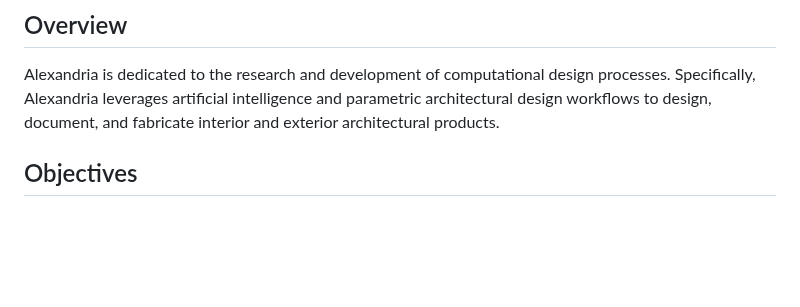
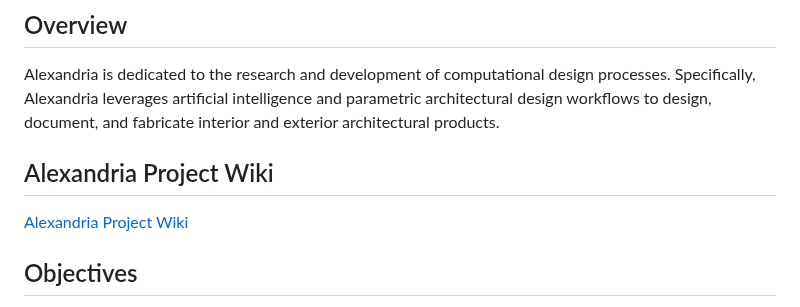
Before and after one commit to felipeharker/alexandria-project, a Markdown page: README.md, the part around the change. GitHub-like rendering; blank space fills up the shorter version.

```diff
--- a/README.md
+++ b/README.md
@@ -2,6 +2,10 @@
 
 ## Overview
 Alexandria is dedicated to the research and development of computational design processes. Specifically, Alexandria leverages artificial intelligence and parametric architectural design workflows to design, document, and fabricate interior and exterior architectural products.
+
+## Alexandria Project Wiki
+
+[Alexandria Project Wiki](https://github.com/felipeharker/alexandria-project/wiki#home)
 
 ## Objectives
 
```
